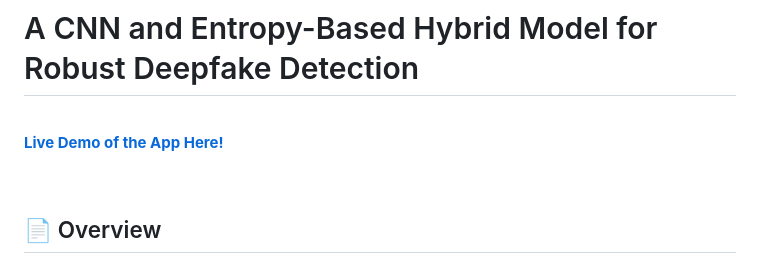
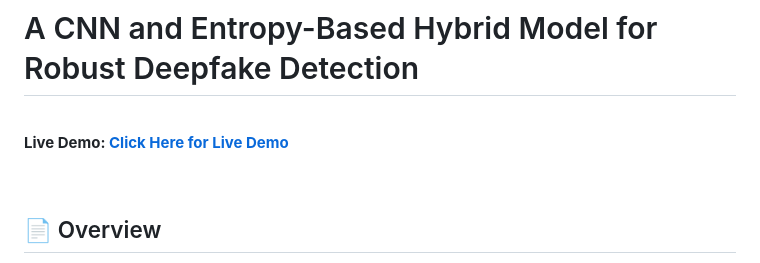
Before and after one commit to dharambirsinghsidhu/deepfake_detector, a Markdown page: README.md, the part around the change. GitHub-like rendering.

```diff
--- a/README.md
+++ b/README.md
@@ -2,7 +2,7 @@
 
 <br>
 
-**[Live Demo of the App Here!](https://entropyvision-ai.streamlit.app/)**
+**Live Demo:  [Click Here for Live Demo](https://entropyvision-ai.streamlit.app/)**
 
 <br>
 
```
